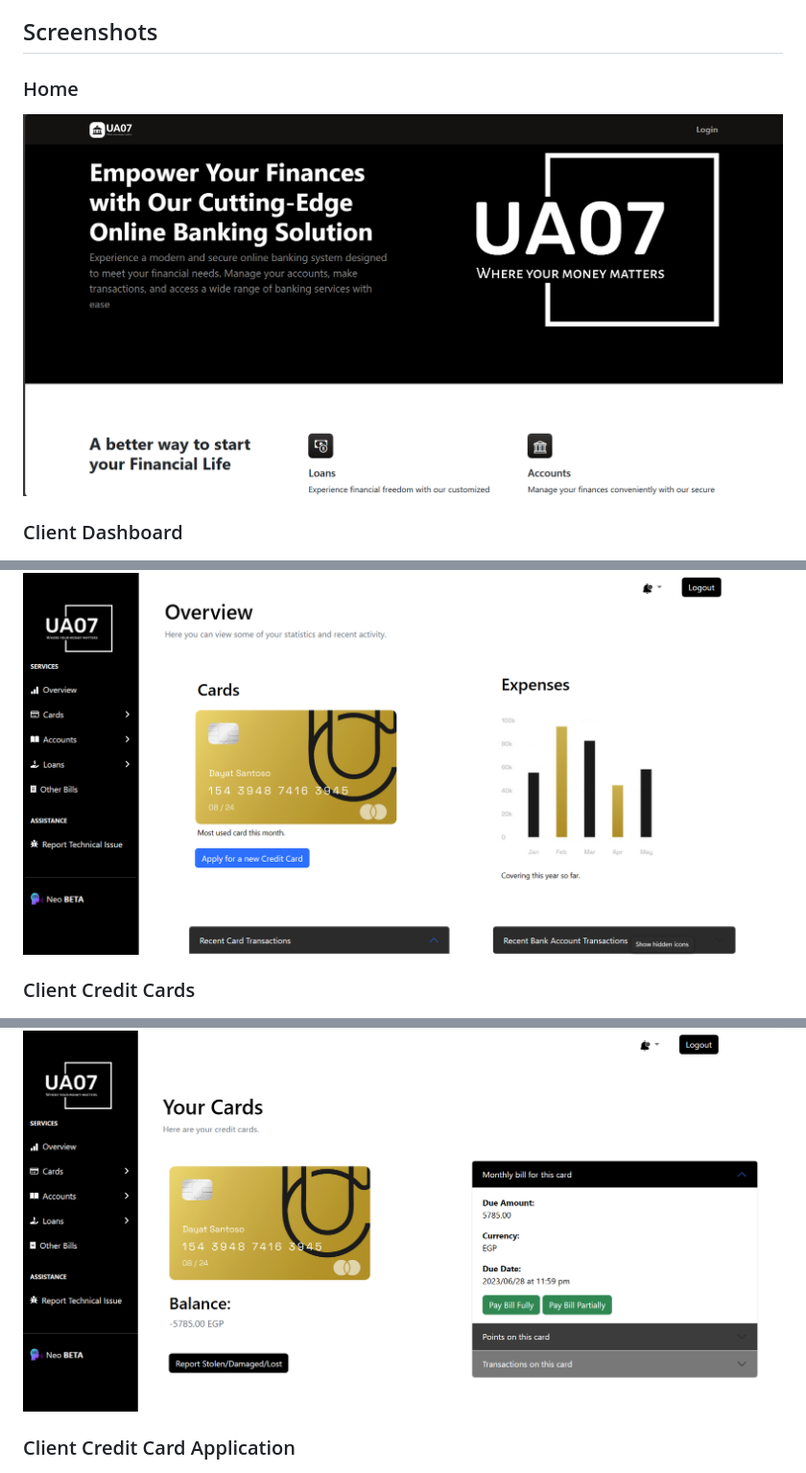
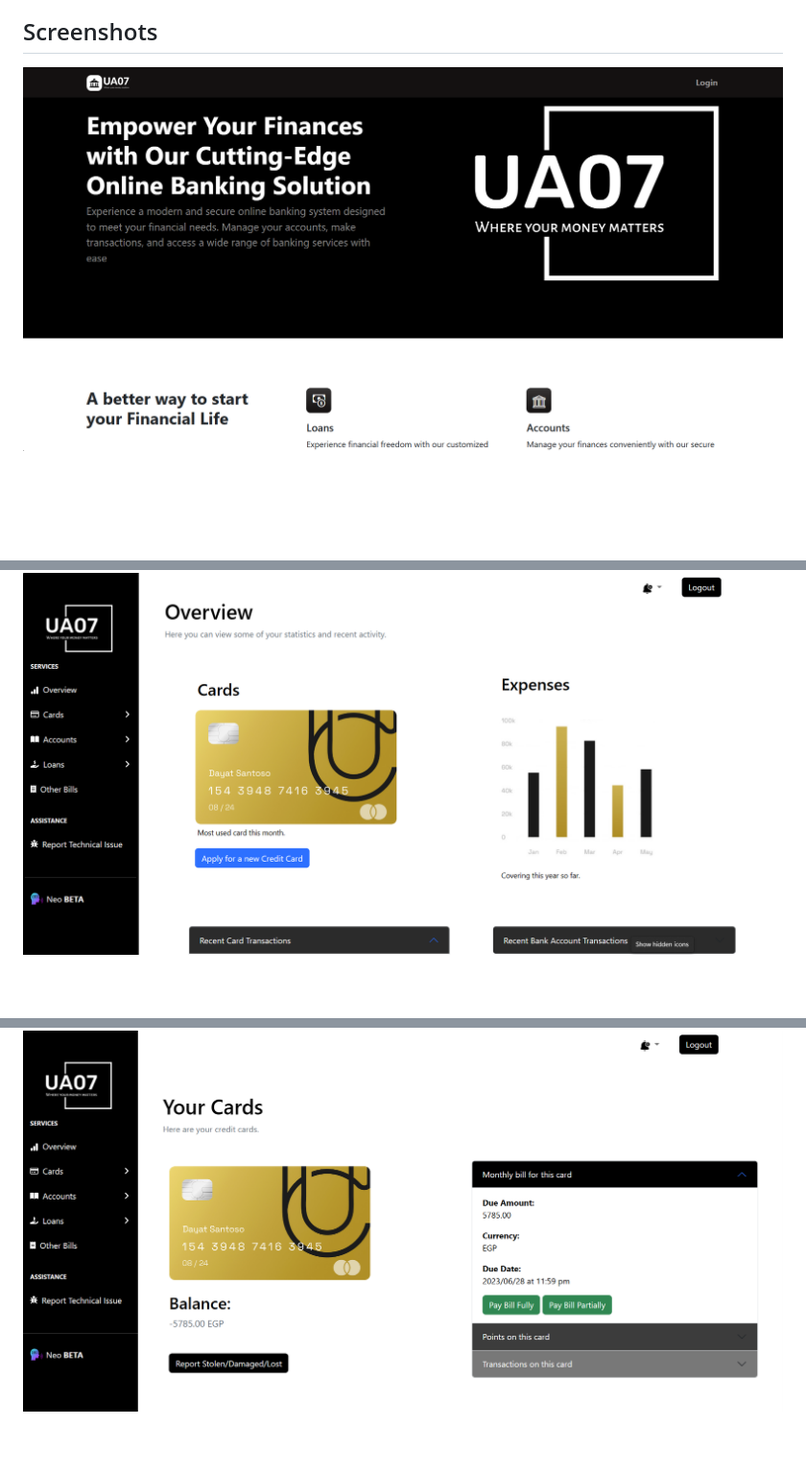
Before and after one commit to software-engineering-2023/Online-Banking-Platform, a Markdown page: README.md, 3 parts joined by grey strips. Shown: that part at 96% size. Drawn GitHub-style; pictures changed too: docs/screenshots/home.png; blank space fills up the shorter version.

Commit message:
Update screenshots and README.md

```diff
--- a/README.md
+++ b/README.md
@@ -4,18 +4,10 @@ An online banking web application that allows **_Clients_** to create and manage
 
 ## Screenshots
 
-### Home
-
 ![Home](docs/screenshots/home.png)
-
-### Client Dashboard
 
 ![Client Dashboard](docs/screenshots/dashboard.png)
 
-### Client Credit Cards
-
 ![Client Credit Cards](docs/screenshots/cards.png)
 
-### Client Credit Card Application
-
 ![Client Credit Card Application](docs/screenshots/apply.png)
```
Also changed, not shown: other parts of README.md (+0 -2 lines).
